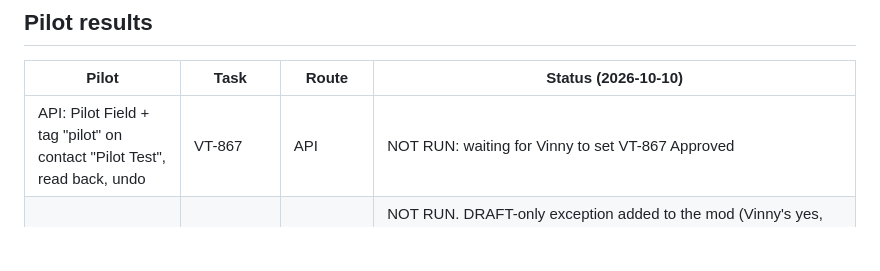
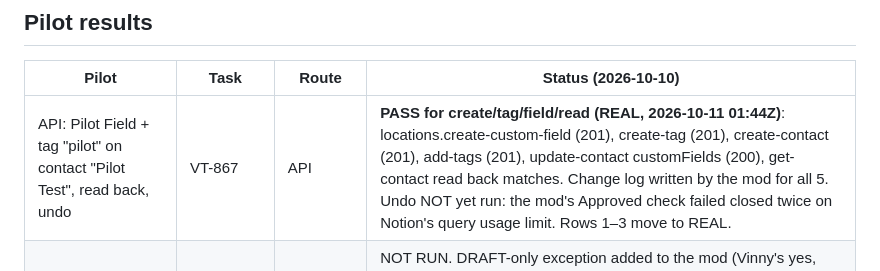
Before and after one commit to vyntec-co/TEST, a Markdown page: vyntec/sops/build-capabilities.md, the part around the change. Rendered like a GitHub page; blank space fills up the shorter version.

Commit message:
VT-867 API pilot: create, tag, field and read-back PASS in the Test Lab; undo pending (Notion query limit)
Co-Authored-By: Claude Opus 5.5 <noreply@anthropic.com>
Claude-Session: https://claude.ai/code/session_01NxsCmajehnkDXCw6Xruri7

```diff
--- a/vyntec/sops/build-capabilities.md
+++ b/vyntec/sops/build-capabilities.md
@@ -120,7 +120,7 @@ All write and delete operations below report `requiresApproval: true` and `idemp
 
 | Pilot | Task | Route | Status (2026-10-10) |
 |---|---|---|---|
-| API: Pilot Field + tag "pilot" on contact "Pilot Test", read back, undo | VT-867 | API | NOT RUN: waiting for Vinny to set VT-867 Approved |
+| API: Pilot Field + tag "pilot" on contact "Pilot Test", read back, undo | VT-867 | API | **PASS for create/tag/field/read (REAL, 2026-10-11 01:44Z)**: locations.create-custom-field (201), create-tag (201), create-contact (201), add-tags (201), update-contact customFields (200), get-contact read back matches. Change log written by the mod for all 5. Undo NOT yet run: the mod's Approved check failed closed twice on Notion's query usage limit. Rows 1–3 move to REAL. |
 | Blog draft "New custom field types": place as DRAFT, read back, archive | VT-868 | API | NOT RUN. DRAFT-only exception added to the mod (Vinny's yes, 2026-10-10). REAL (read 2026-10-10): the Test Lab has no blog site, no category and no author (get-blogs, get-all-categories-by-location, get-all-blog-authors-by-location all empty), and create-blog-post requires blogId, categories, author and imageUrl. Creating a blog site, category or author is Browser only, so Vinny makes them once in the Test Lab (Sites → Blogs). imageUrl needs an image with a row in clients/test-lab/assets.md. |
 | Page /pilot: place unpublished, check, delete | VT-869 | Browser → Human only | NOT RUN. Tried 2026-10-10: the browser tool reports "chrome-not-running". This cloud container has no Chrome, and a new one here would not be signed in (signing in needs a password and 2FA, which agents never handle). Runs only from a session on Vinny's own computer with his signed-in Chrome, or by Vinny from the click path in the task. |
 | Domain connection | — | Human only | Step list below |
```
Also changed, not shown: 1 other file.
